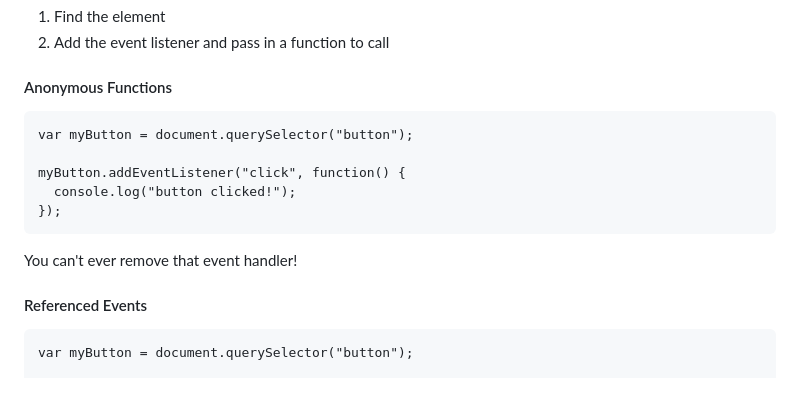
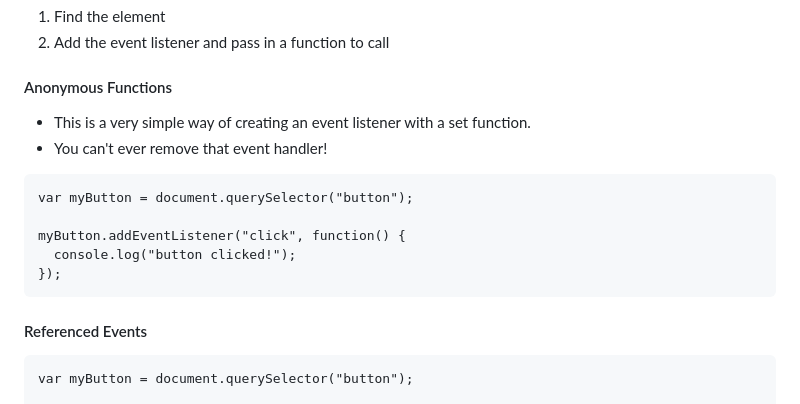
Before and after one commit to mikaelasquirchuk/JS05, a Markdown page: class06 advanced js + html/README.md, the part around the change printed below. Rendered like a GitHub page.

````diff
--- a/class06 advanced js + html/README.md
+++ b/class06 advanced js + html/README.md
@@ -108,6 +108,10 @@ myButton.addEventListener("click", function() {
 2. Add the event listener and pass in a function to call
 
 #### Anonymous Functions
+
+* This is a very simple way of creating an event listener with a set function.
+* You can't ever remove that event handler!
+
 ```
 var myButton = document.querySelector("button");
 
@@ -116,7 +120,7 @@ myButton.addEventListener("click", function() {
 });
 ```
 
-You can't ever remove that event handler!
+
 
 #### Referenced Events
 ```
````
Also changed, not shown: other parts of class06 advanced js + html/README.md (+73 -1 lines), class06 advanced js + html/img/animations.png (added), 10 other files.
